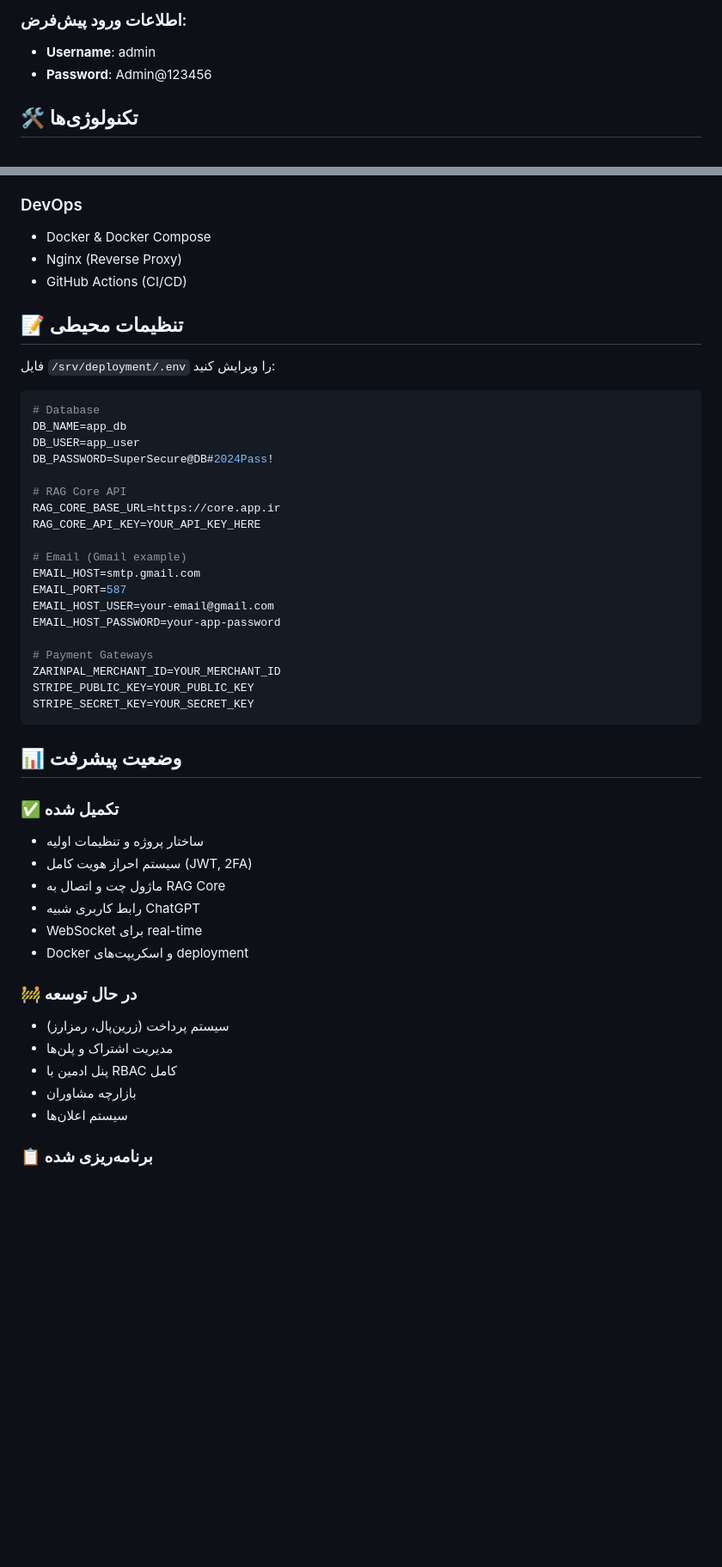
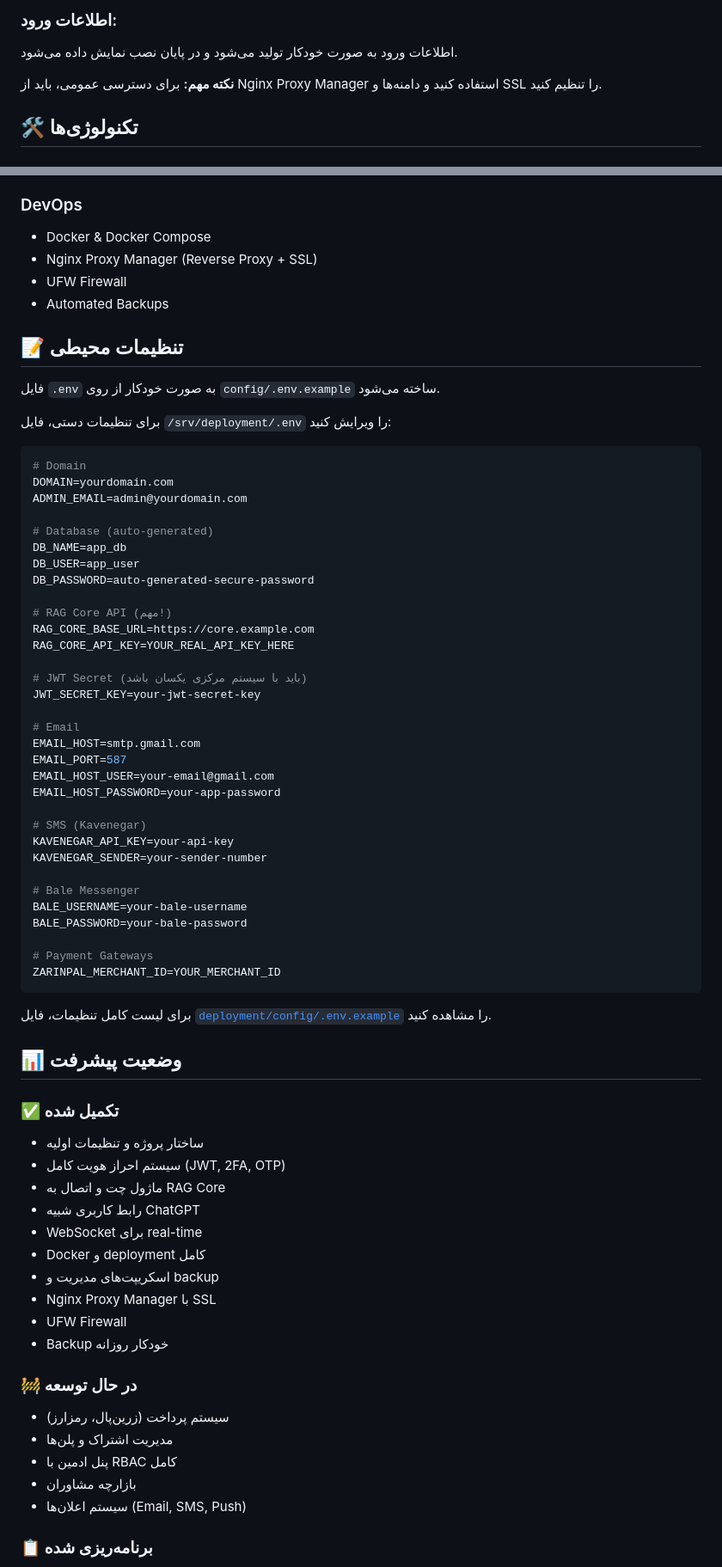
Before and after one commit to ahadsalim/RAG-Users, a Markdown page: README.md, 2 parts joined by grey strips. Shown at 86% size. GitHub-like rendering; blank space fills up the shorter version.

````diff
--- a/README.md
+++ b/README.md
@@ -107,7 +132,8 @@ docker-compose exec backend python manage.py createsuperuser
 
-### اطلاعات ورود پیش‌فرض:
-- **Username**: admin
-- **Password**: Admin@123456
+### اطلاعات ورود:
+اطلاعات ورود به صورت خودکار تولید می‌شود و در پایان نصب نمایش داده می‌شود.
+
+**نکته مهم:** برای دسترسی عمومی، باید از Nginx Proxy Manager استفاده کنید و دامنه‌ها و SSL را تنظیم کنید.
 
 ## 🛠️ تکنولوژی‌ها
 
@@ -132,51 +158,73 @@ docker-compose exec backend python manage.py createsuperuser
 
 ### DevOps
 - Docker & Docker Compose
-- Nginx (Reverse Proxy)
-- GitHub Actions (CI/CD)
+- Nginx Proxy Manager (Reverse Proxy + SSL)
+- UFW Firewall
+- Automated Backups
 
 ## 📝 تنظیمات محیطی
 
-فایل `/srv/deployment/.env` را ویرایش کنید:
+فایل `.env` به صورت خودکار از روی `config/.env.example` ساخته می‌شود.
+
+برای تنظیمات دستی، فایل `/srv/deployment/.env` را ویرایش کنید:
 
 ```env
-# Database
+# Domain
+DOMAIN=yourdomain.com
+ADMIN_EMAIL=admin@yourdomain.com
+
+# Database (auto-generated)
 DB_NAME=app_db
 DB_USER=app_user
-DB_PASSWORD=SuperSecure@DB#2024Pass!
+DB_PASSWORD=auto-generated-secure-password
 
-# RAG Core API
-RAG_CORE_BASE_URL=https://core.app.ir
-RAG_CORE_API_KEY=YOUR_API_KEY_HERE
+# RAG Core API (مهم!)
+RAG_CORE_BASE_URL=https://core.example.com
+RAG_CORE_API_KEY=YOUR_REAL_API_KEY_HERE
 
-# Email (Gmail example)
+# JWT Secret (باید با سیستم مرکزی یکسان باشد)
+JWT_SECRET_KEY=your-jwt-secret-key
+
+# Email
 EMAIL_HOST=smtp.gmail.com
 EMAIL_PORT=587
 EMAIL_HOST_USER=your-email@gmail.com
 EMAIL_HOST_PASSWORD=your-app-password
 
+# SMS (Kavenegar)
+KAVENEGAR_API_KEY=your-api-key
+KAVENEGAR_SENDER=your-sender-number
+
+# Bale Messenger
+BALE_USERNAME=your-bale-username
+BALE_PASSWORD=your-bale-password
+
 # Payment Gateways
 ZARINPAL_MERCHANT_ID=YOUR_MERCHANT_ID
-STRIPE_PUBLIC_KEY=YOUR_PUBLIC_KEY
-STRIPE_SECRET_KEY=YOUR_SECRET_KEY
 ```
+
+برای لیست کامل تنظیمات، فایل [`deployment/config/.env.example`](deployment/config/.env.example) را مشاهده کنید.
 
 ## 📊 وضعیت پیشرفت
 
 ### ✅ تکمیل شده
 - ساختار پروژه و تنظیمات اولیه
-- سیستم احراز هویت کامل (JWT, 2FA)
+- سیستم احراز هویت کامل (JWT, 2FA, OTP)
 - ماژول چت و اتصال به RAG Core
 - رابط کاربری شبیه ChatGPT
 - WebSocket برای real-time
-- Docker و اسکریپت‌های deployment
+- Docker و deployment کامل
+- اسکریپت‌های مدیریت و backup
+- Nginx Proxy Manager با SSL
+- UFW Firewall
+- Backup خودکار روزانه
 
 ### 🚧 در حال توسعه
 - سیستم پرداخت (زرین‌پال، رمزارز)
 - مدیریت اشتراک و پلن‌ها
 - پنل ادمین با RBAC کامل
 - بازارچه مشاوران
-- سیستم اعلان‌ها
+- سیستم اعلان‌ها (Email, SMS, Push)
 
 ### 📋 برنامه‌ریزی شده
 - اپلیکیشن موبایل (React Native)
````
Also changed, not shown: other parts of README.md (+77 -27 lines).
